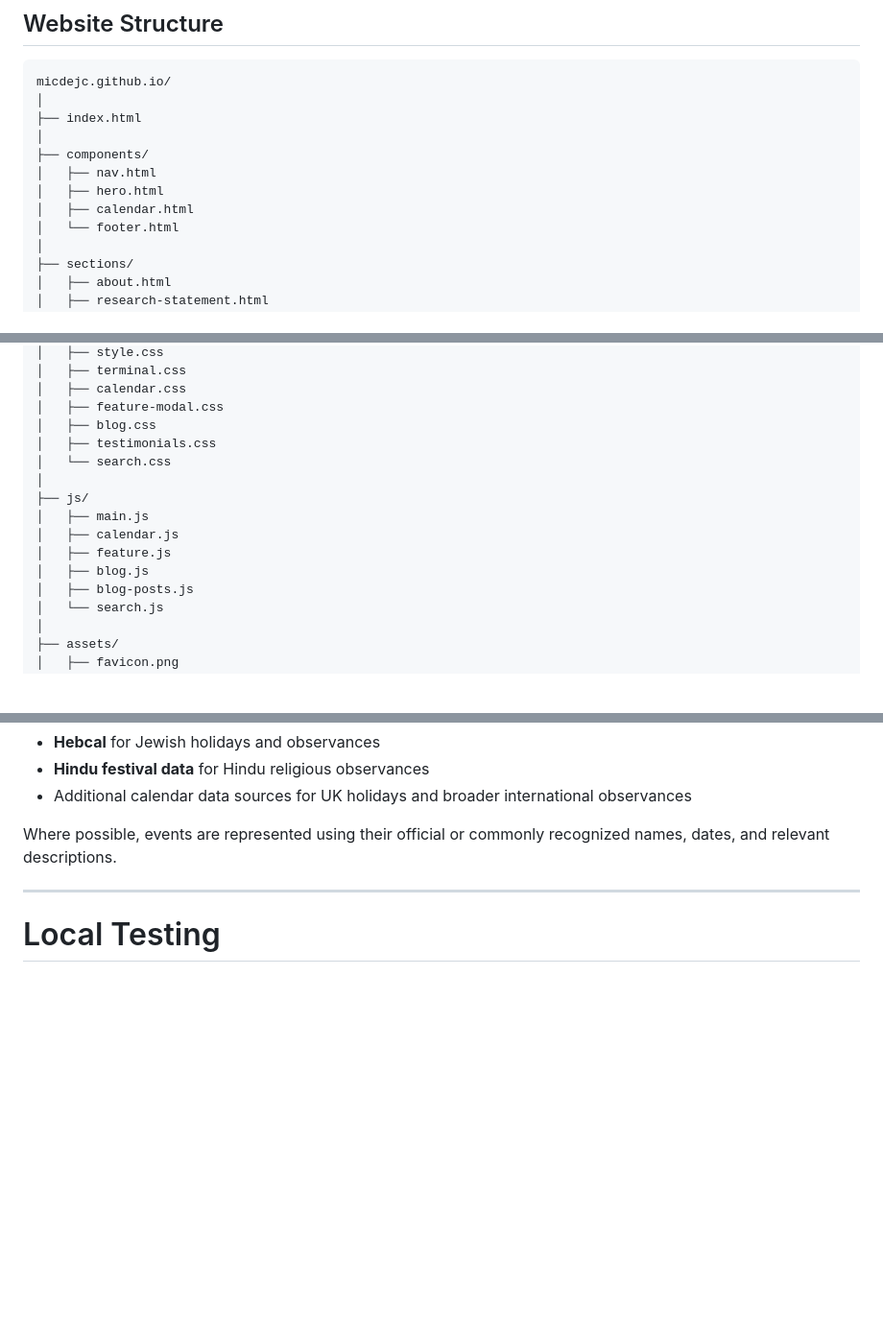
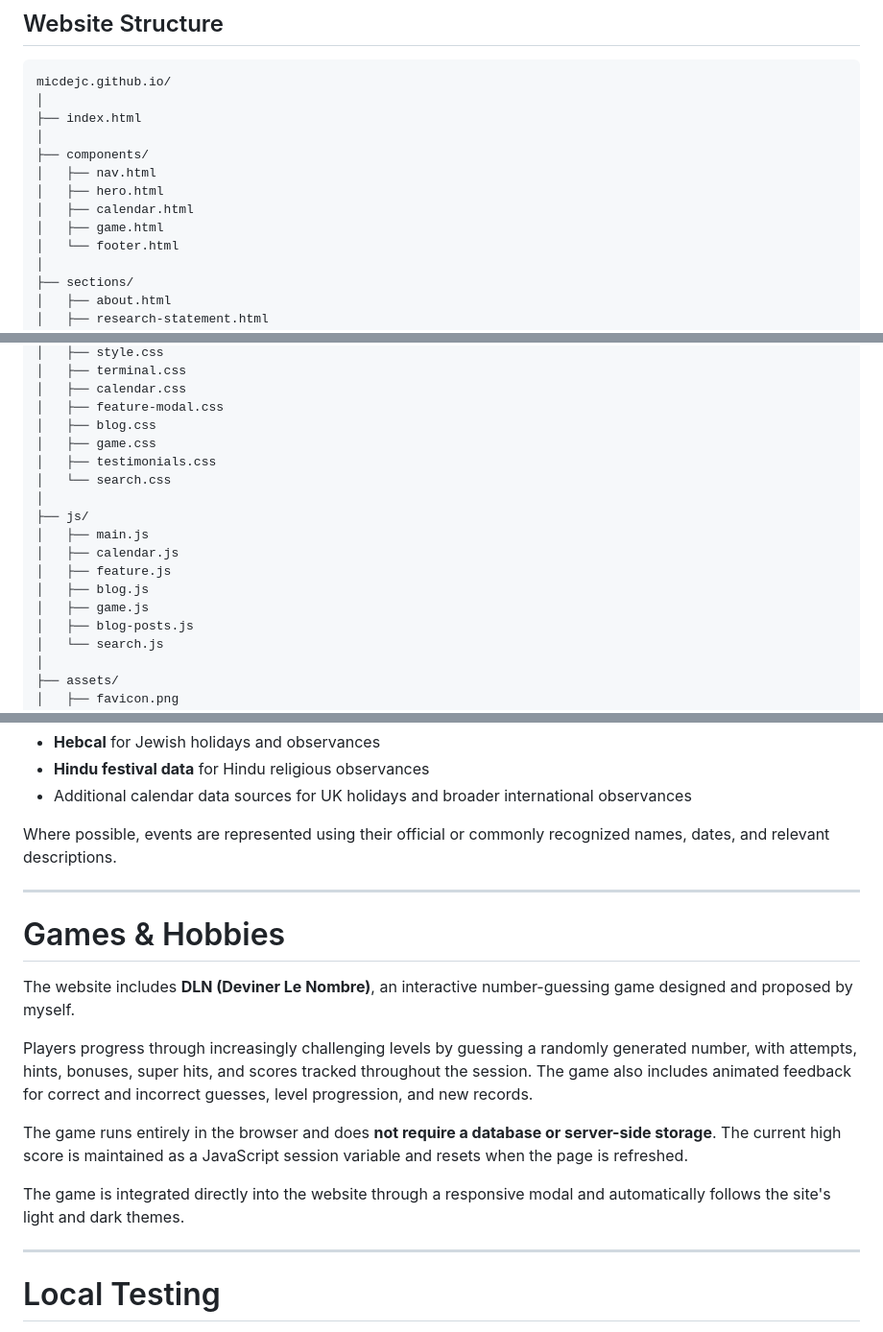
Before and after one commit to Micdejc/micdejc.github.io, a Markdown page: README.md, 3 parts joined by grey strips. Shown at 96% size. Drawn GitHub-style; blank space fills up the shorter version.

```diff
--- a/README.md
+++ b/README.md
@@ -17,6 +17,7 @@ micdejc.github.io/
 │   ├── nav.html
 │   ├── hero.html
 │   ├── calendar.html
+│   ├── game.html
 │   └── footer.html
 │
 ├── sections/
@@ -56,6 +57,7 @@ micdejc.github.io/
 │   ├── calendar.css
 │   ├── feature-modal.css
 │   ├── blog.css
+│   ├── game.css
 │   ├── testimonials.css
 │   └── search.css
 │
@@ -64,6 +66,7 @@ micdejc.github.io/
 │   ├── calendar.js
 │   ├── feature.js
 │   ├── blog.js
+│   ├── game.js
 │   ├── blog-posts.js
 │   └── search.js
 │
@@ -774,6 +777,18 @@ The implementation currently uses:
 Where possible, events are represented using their official or commonly recognized names, dates, and relevant descriptions.
 
 ---
+
+# Games & Hobbies
+
+The website includes **DLN (Deviner Le Nombre)**, an interactive number-guessing game designed and proposed by myself.
+
+Players progress through increasingly challenging levels by guessing a randomly generated number, with attempts, hints, bonuses, super hits, and scores tracked throughout the session. The game also includes animated feedback for correct and incorrect guesses, level progression, and new records.
+
+The game runs entirely in the browser and does **not require a database or server-side storage**. The current high score is maintained as a JavaScript session variable and resets when the page is refreshed.
+
+The game is integrated directly into the website through a responsive modal and automatically follows the site's light and dark themes.
+
+---
 # Local Testing
 
 Before publishing changes, test the website locally.
```
